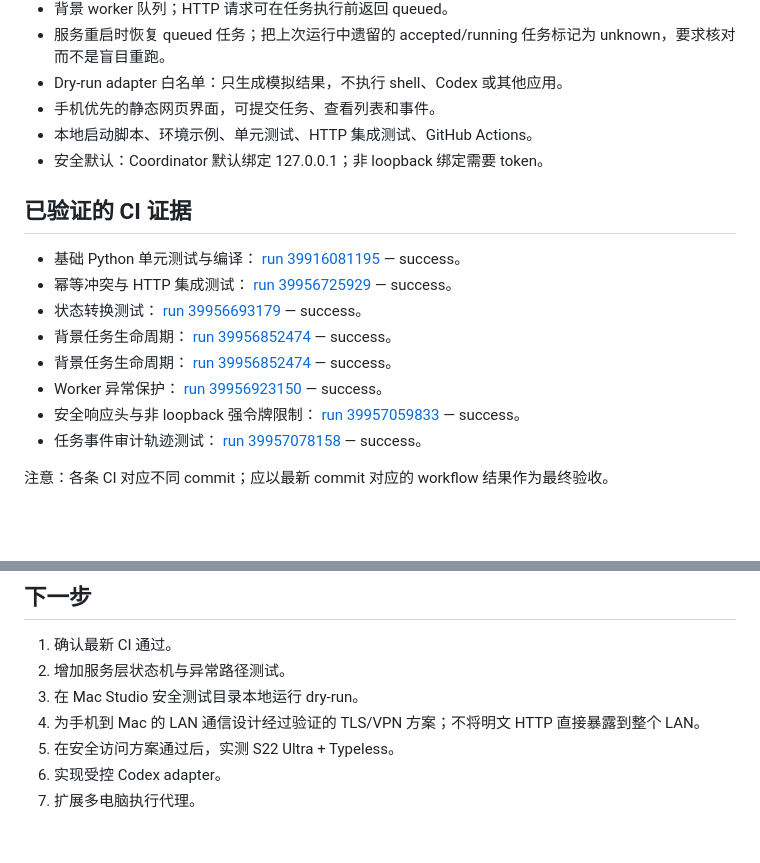
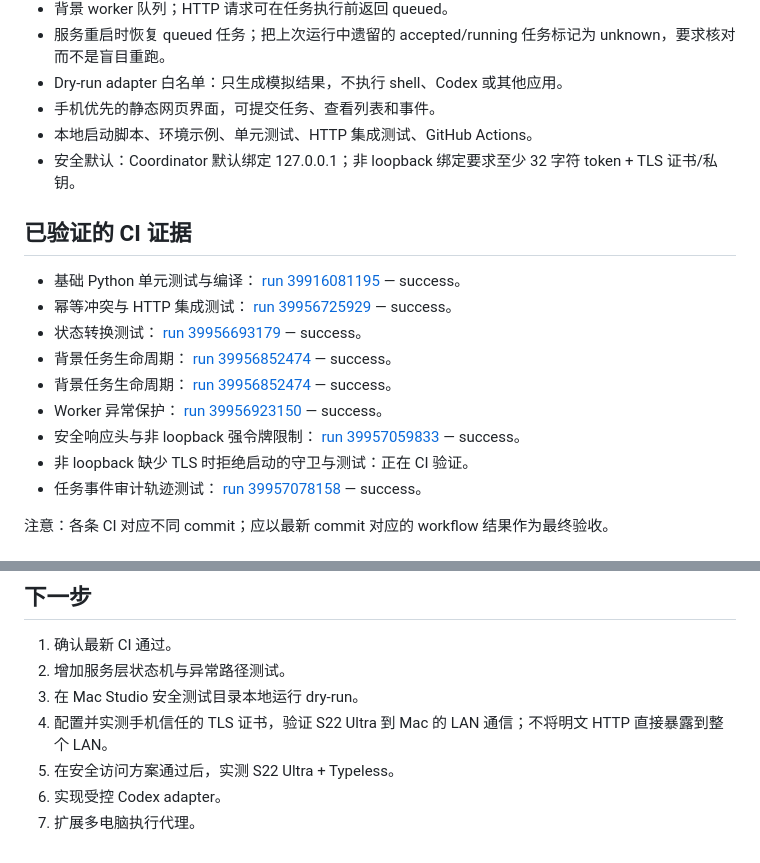
Before and after one commit to foxmuldery/ai-desk, a Markdown page: docs/DEV_STATUS.md, 2 parts joined by grey strips. Drawn GitHub-style; blank space fills up the shorter version.

Commit message:
docs: update LAN security implementation status

```diff
--- a/docs/DEV_STATUS.md
+++ b/docs/DEV_STATUS.md
@@ -19,7 +19,7 @@
 - Dry-run adapter 白名单：只生成模拟结果，不执行 shell、Codex 或其他应用。
 - 手机优先的静态网页界面，可提交任务、查看列表和事件。
 - 本地启动脚本、环境示例、单元测试、HTTP 集成测试、GitHub Actions。
-- 安全默认：Coordinator 默认绑定 127.0.0.1；非 loopback 绑定需要 token。
+- 安全默认：Coordinator 默认绑定 127.0.0.1；非 loopback 绑定要求至少 32 字符 token + TLS 证书/私钥。
 
 ## 已验证的 CI 证据
 
@@ -30,6 +30,7 @@
 - 背景任务生命周期： [run 39956852474](https://github.com/foxmuldery/ai-desk/actions/runs/39956852474) — success。
 - Worker 异常保护： [run 39956923150](https://github.com/foxmuldery/ai-desk/actions/runs/39956923150) — success。
 - 安全响应头与非 loopback 强令牌限制： [run 39957059833](https://github.com/foxmuldery/ai-desk/actions/runs/39957059833) — success。
+- 非 loopback 缺少 TLS 时拒绝启动的守卫与测试：正在 CI 验证。
 - 任务事件审计轨迹测试： [run 39957078158](https://github.com/foxmuldery/ai-desk/actions/runs/39957078158) — success。
 
 注意：各条 CI 对应不同 commit；应以最新 commit 对应的 workflow 结果作为最终验收。
@@ -49,7 +50,7 @@
 1. 确认最新 CI 通过。
 2. 增加服务层状态机与异常路径测试。
 3. 在 Mac Studio 安全测试目录本地运行 dry-run。
-4. 为手机到 Mac 的 LAN 通信设计经过验证的 TLS/VPN 方案；不将明文 HTTP 直接暴露到整个 LAN。
+4. 配置并实测手机信任的 TLS 证书，验证 S22 Ultra 到 Mac 的 LAN 通信；不将明文 HTTP 直接暴露到整个 LAN。
 5. 在安全访问方案通过后，实测 S22 Ultra + Typeless。
 6. 实现受控 Codex adapter。
 7. 扩展多电脑执行代理。
```
